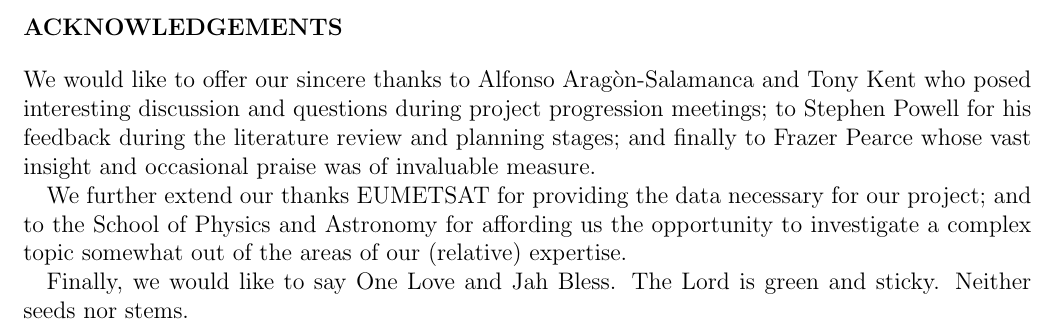
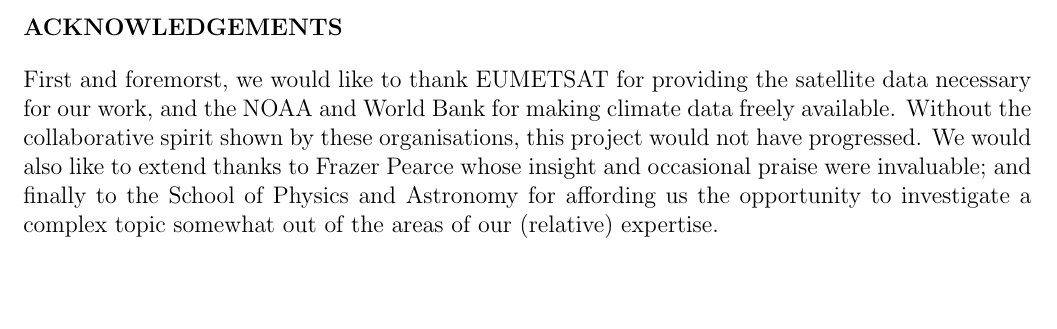
Before and after one commit to lconaboy/weathr, a LaTeX paper (report/report.tex, which reads report/acknowledgements.tex): part of page 32 of 36, cut so that both start at the same text, the shorter picture padded with empty space. Compiled offline with pdfLaTeX.

Commit message:
what are ur thoughts on acknowledges? maybe school is a bit much

```diff
--- a/report/acknowledgements.tex
+++ b/report/acknowledgements.tex
@@ -1,19 +1,21 @@
 \section*{Acknowledgements}
 
-We would like to offer our sincere thanks to Alfonso
-Arag\`{o}n-Salamanca and Tony Kent who posed interesting discussion
-and questions during project progression meetings; to Stephen Powell
-for his feedback during the literature review and planning stages; and
-finally to Frazer Pearce whose vast insight and occasional praise was
-of invaluable measure.
+%% We would like to offer our sincere thanks to Alfonso
+%% Arag\`{o}n-Salamanca and Tony Kent who posed interesting discussion
+%% and questions during project progression meetings; to Stephen Powell
+%% for his feedback during the literature review and planning stages; and
+%% finally to Frazer Pearce whose vast insight and occasional praise was
+%% of invaluable measure.
 
-We further extend our thanks EUMETSAT for providing the data necessary
-for our project; and to the School of Physics and Astronomy for
-affording us the opportunity to investigate a complex topic somewhat
-out of the areas of our (relative) expertise.
-
-Finally, we would like to say One Love and Jah Bless. The Lord is
-green and sticky. Neither seeds nor stems.
+First and foremorst, we would like to thank EUMETSAT for providing the
+satellite data necessary for our work, and the NOAA and World Bank for
+making climate data freely available. Without the collaborative spirit
+shown by these organisations, this project would not have
+progressed. We would also like to extend thanks to Frazer Pearce whose
+insight and occasional praise were invaluable; and finally to the
+School of Physics and Astronomy for affording us the opportunity to
+investigate a complex topic somewhat out of the areas of our
+(relative) expertise.
 
 %% Local Variables:
 %% fill-column: 70
```
